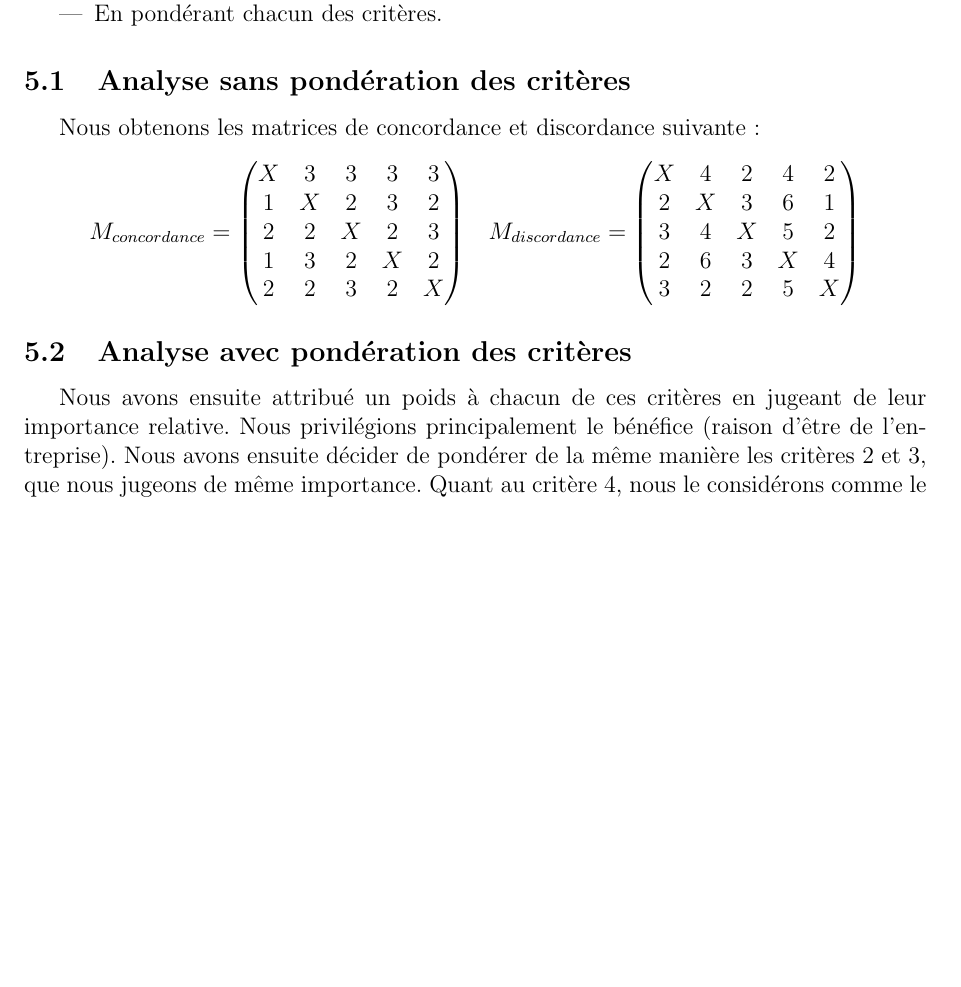
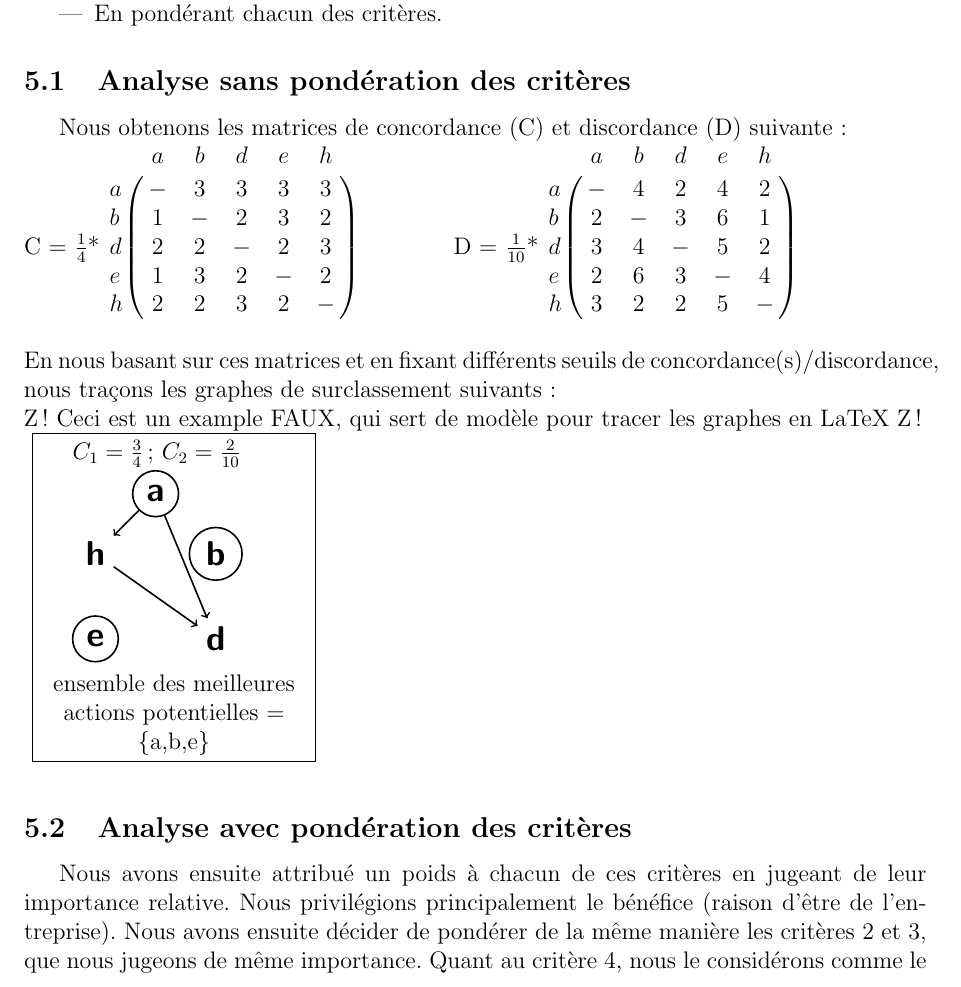
Before and after one commit to Salma-El-Alaoui/Decision-Making, a LaTeX document (Compte-Rendu/aide-decision.tex): part of page 18 of 20, cut so that both start at the same text, the shorter picture padded with empty space. Compiled offline with pdfLaTeX.

Commit message:
Added borders to concord/discord and graph model

```diff
--- a/Compte-Rendu/aide-decision.tex
+++ b/Compte-Rendu/aide-decision.tex
@@ -16,6 +16,7 @@
 \usepackage[normalem]{ulem}
 \usepackage{fullpage}
 \usepackage{graphicx}
+\usepackage{tikz}
 
 \newcommand*\tick{\item[\Checkmark]}
 \newcommand*\fail{\item[\XSolidBrush]}
@@ -672,25 +673,44 @@ Nous avons par la suite déroulé la méthode Electre I dans deux cas différent
 \item En pondérant chacun des critères.
 \end{itemize}
 \subsection{Analyse sans pondération des critères}
-Nous obtenons les matrices de concordance et discordance suivante :
-\begin{align*}
-M_{concordance} =
- \begin{pmatrix}
-  X	&3	&3	&3	&3\\
-  1	&X	&2	&3	&2\\
-  2	&2	&X  &2	&3\\
-  1	&3	&2	&X	&2\\
-  2	&2	&3	&2	&X\\
- \end{pmatrix}& \quad
- M_{discordance} =
- \begin{pmatrix}
-  X	&4	&2	&4	&2\\
-  2	&X	&3	&6	&1\\
-  3	&4	&X	&5	&2\\
-  2	&6	&3	&X	&4\\
-  3	&2	&2	&5	&X\\
- \end{pmatrix}
-\end{align*}
+Nous obtenons les matrices de concordance (C) et discordance (D) suivante : \\
+\begin{minipage}{0.45\textwidth}
+C = $\frac{1}{4}$*\bordermatrix{~ & a & b & d & e & h \cr
+                  a & - & 3 & 3 & 3 & 3 \cr
+                  b & 1 & - & 2 & 3 & 2 \cr
+                  d & 2 & 2 & - & 2 & 3 \cr
+                  e & 1 & 3 & 2 & - & 2 \cr
+                  h & 2 & 2 & 3 & 2 & - \cr}
+\end{minipage}
+~
+\begin{minipage}{0.45\textwidth}
+D = $\frac{1}{10}$*\bordermatrix{~ & a & b & d & e & h \cr
+                  a & - & 4 & 2 & 4 & 2 \cr
+                  b & 2 & - & 3 & 6 & 1 \cr
+                  d & 3 & 4 & - & 5 & 2 \cr
+                  e & 2 & 6 & 3 & - & 4 \cr
+                  h & 3 & 2 & 2 & 5 & - \cr}
+\end{minipage}\\[0.5cm]
+En nous basant sur ces matrices et en fixant différents seuils de concordance(s)/discordance, nous traçons les graphes de surclassement suivants :\\ Z! Ceci est un example FAUX, qui sert de modèle pour tracer les graphes en LaTeX Z!\\
+\vspace{10pt}
+\fbox{\begin{minipage}{0.3\textwidth}
+$C_1=\frac{3}{4}$; $C_2=\frac{2}{10}$ \\
+\begin{tikzpicture}[->,auto,node distance=1.5cm,thick,
+   mauvaise action/.style={font=\sffamily\Large\bfseries},
+   bonne action/.style={circle,draw,font=\sffamily\Large\bfseries}]
+
+  \node[bonne action] (a) {a};
+  \node[bonne action](b) [below right of=a] {b};
+  \node[mauvaise action] (d) [below of=b] {d};
+  \node[mauvaise action] (h) [below left of=a] {h};
+  \node[bonne action] (e) [below of=h] {e};
+
+  \foreach \from/\to in {a/d,a/h,h/d} \draw (\from) -- (\to);
+\end{tikzpicture}\\
+\centering
+ensemble des meilleures actions potentielles = \{a,b,e\}
+\end{minipage}}
+~
 \subsection{Analyse avec pondération des critères}
 Nous avons ensuite attribué un poids à chacun de ces critères en jugeant de leur importance relative. Nous privilégions principalement le bénéfice (raison d'être de l'entreprise). Nous avons ensuite décider de pondérer de la même manière les critères 2 et 3, que nous jugeons de même importance. Quant au critère 4, nous le considérons comme le moins important, les opérateurs pouvant être formés à l'utilisation de ces machines.
 Pour notre analyse, nous avons réévalué les notes de chaque critère afin de correspondre à une échelle plus adaptée. Nous obtenons donc une nouvelle matrice de jugements, ainsi que de nouvelles matrices de concordance et de discordance, sans les propositions dominées \textbf{\emph{c}}, \textbf{\emph{g}} et \textbf{\emph{f}} :
```
